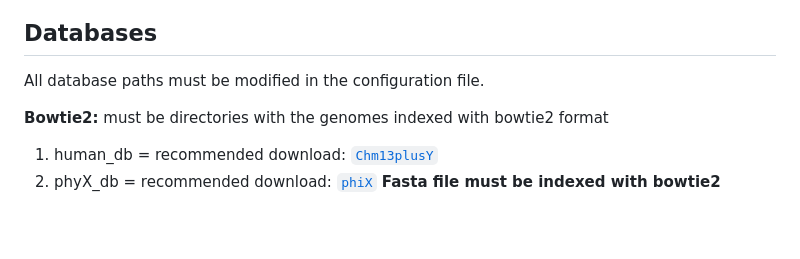
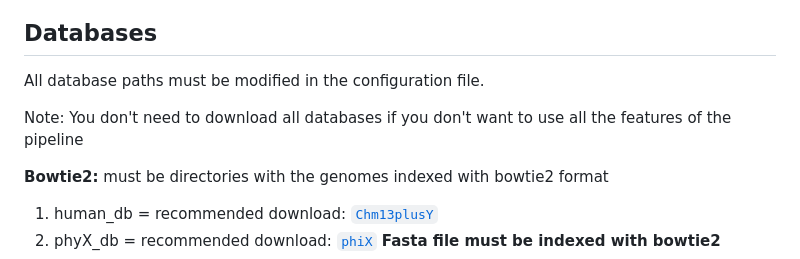
Before and after one commit to gene2dis/BugBuster, a Markdown page: README.md, the part around the change. GitHub-like rendering; blank space fills up the shorter version.

```diff
--- a/README.md
+++ b/README.md
@@ -53,6 +53,8 @@ Currently the pipeline has been tested with Docker.
 ## Databases
 
 All database paths must be modified in the configuration file.
+
+Note: You don't need to download all databases if you don't want to use all the features of the pipeline
 
 **Bowtie2:** must be directories with the genomes indexed with bowtie2 format
 1. human_db = recommended download: [`Chm13plusY`](https://genome-idx.s3.amazonaws.com/bt/chm13.draft_v1.0_plusY.zip)
```
